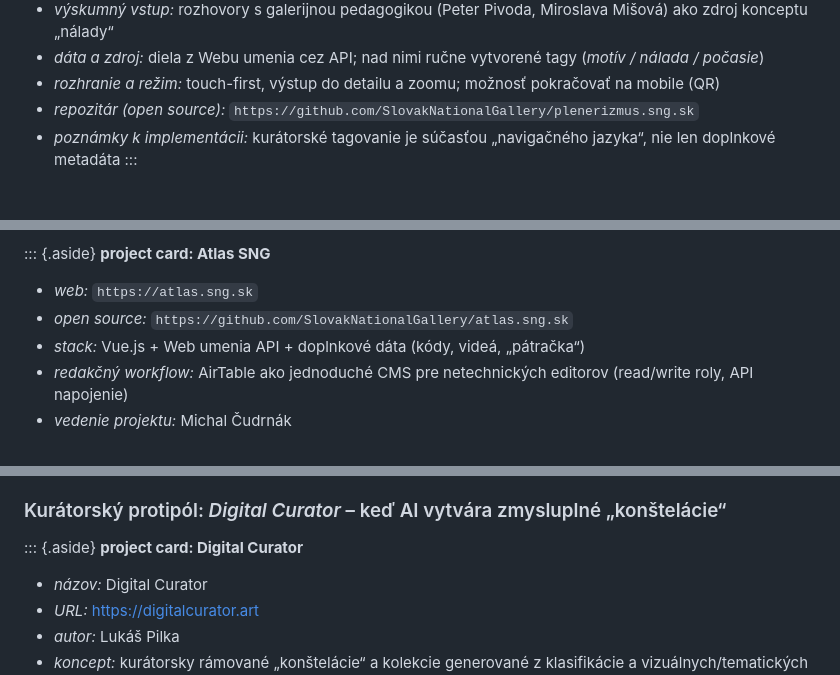
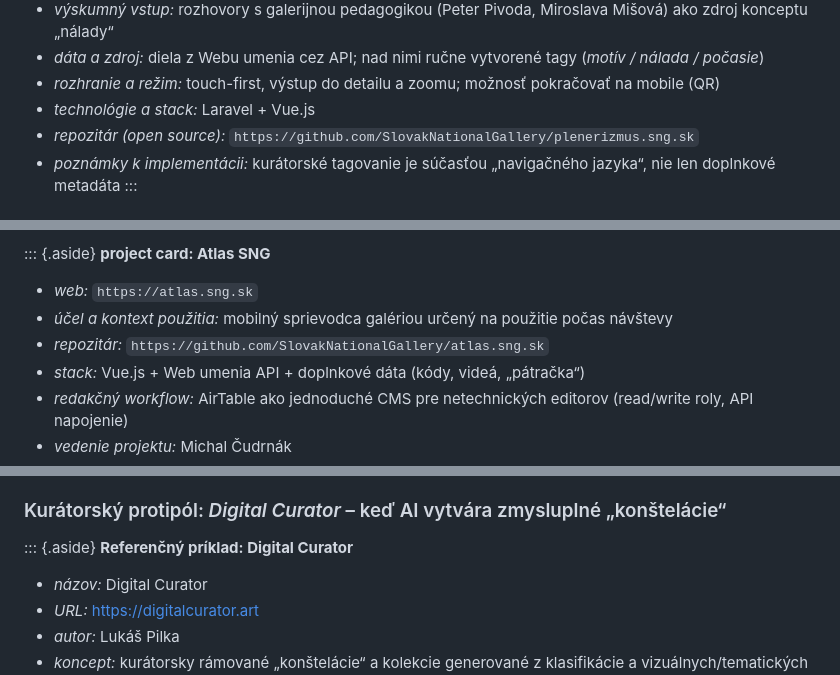
Before and after one commit to igor-kamil/dizertacna-praca, a Markdown page: chapters/06_obohatenie_digitalnych_zbierok.md, 3 parts joined by grey strips. Drawn GitHub-style.

Commit message:
update project cards

```diff
--- a/chapters/06_obohatenie_digitalnych_zbierok.md
+++ b/chapters/06_obohatenie_digitalnych_zbierok.md
@@ -88,6 +88,7 @@ Výsledné rozhranie stojí na trojici volieb: *motív*, *nálada* a *počasie*.
 - *výskumný vstup:* rozhovory s galerijnou pedagogikou (Peter Pivoda, Miroslava Mišová) ako zdroj konceptu „nálady“
 - *dáta a zdroj:* diela z Webu umenia cez API; nad nimi ručne vytvorené tagy (*motív / nálada / počasie*)
 - *rozhranie a režim:* touch-first, výstup do detailu a zoomu; možnosť pokračovať na mobile (QR)
+- *technológie a stack:* Laravel + Vue.js
 - *repozitár (open source):* `https://github.com/SlovakNationalGallery/plenerizmus.sng.sk`
 - *poznámky k implementácii:* kurátorské tagovanie je súčasťou „navigačného jazyka“, nie len doplnkové metadáta
 :::
@@ -251,7 +252,8 @@ Jadro návrhu bolo v modelovaní tempa a smeru. Návštevník si mal vedieť ur
 **project card: Atlas SNG**
 
 - *web:* `https://atlas.sng.sk`
-- *open source:* `https://github.com/SlovakNationalGallery/atlas.sng.sk`
+- *účel a kontext použitia:* mobilný sprievodca galériou určený na použitie počas návštevy
+- *repozitár:* `https://github.com/SlovakNationalGallery/atlas.sng.sk`
 - *stack:* Vue.js + Web umenia API + doplnkové dáta (kódy, videá, „pátračka“)
 - *redakčný workflow:* AirTable ako jednoduché CMS pre netechnických editorov (read/write roly, API napojenie)
 - *vedenie projektu:* Michal Čudrnák
@@ -316,7 +318,7 @@ V literatúre o AI v múzeách sa opakovane objavuje aj druhý praktický probl
 ### Kurátorský protipól: *Digital Curator* – keď AI vytvára zmysluplné „konštelácie“
 
 ::: {.aside}
-**project card: Digital Curator**
+**Referenčný príklad: Digital Curator**
 
 - *názov:* Digital Curator
 - *URL:* <https://digitalcurator.art>
```
Also changed, not shown: other parts of chapters/06_obohatenie_digitalnych_zbierok.md (+1 -0 lines).
